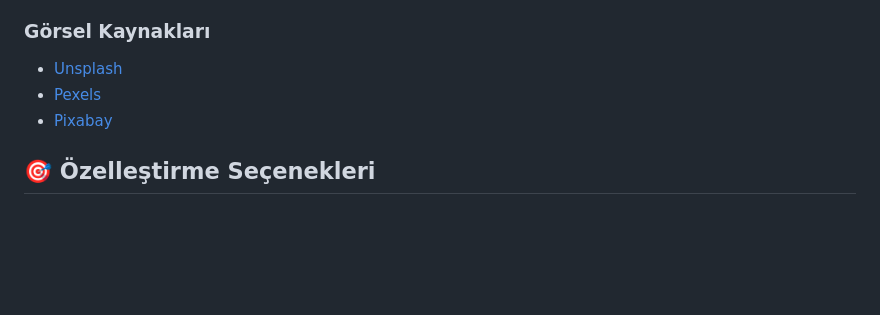
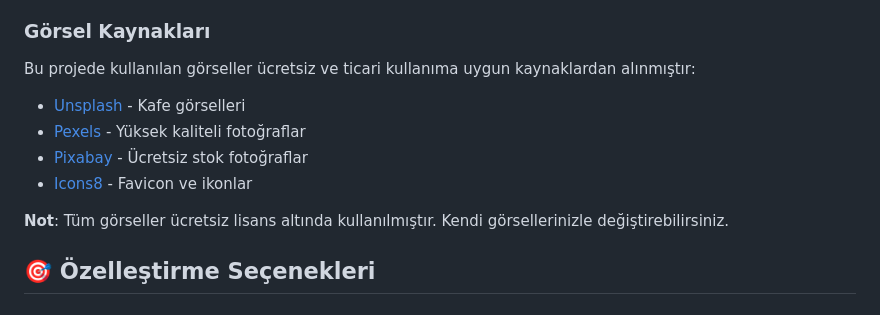
Before and after one commit to ak-hosting/ak-cafe, a Markdown page: README.md, the part around the change. Drawn GitHub-style; blank space fills up the shorter version.

Commit message:
docs: update image sources information

```diff
--- a/README.md
+++ b/README.md
@@ -172,9 +172,14 @@ Form şu anda simüle edilmektedir. Gerçek e-posta gönderimi için:
 
 ### Görsel Kaynakları
 
-- [Unsplash](https://unsplash.com/s/photos/cafe)
-- [Pexels](https://www.pexels.com/search/cafe/)
-- [Pixabay](https://pixabay.com/images/search/cafe/)
+Bu projede kullanılan görseller ücretsiz ve ticari kullanıma uygun kaynaklardan alınmıştır:
+
+- [Unsplash](https://unsplash.com/s/photos/cafe) - Kafe görselleri
+- [Pexels](https://www.pexels.com/search/cafe/) - Yüksek kaliteli fotoğraflar
+- [Pixabay](https://pixabay.com/images/search/cafe/) - Ücretsiz stok fotoğraflar
+- [Icons8](https://icons8.com/) - Favicon ve ikonlar
+
+**Not**: Tüm görseller ücretsiz lisans altında kullanılmıştır. Kendi görsellerinizle değiştirebilirsiniz.
 
 ## 🎯 Özelleştirme Seçenekleri
 
```
